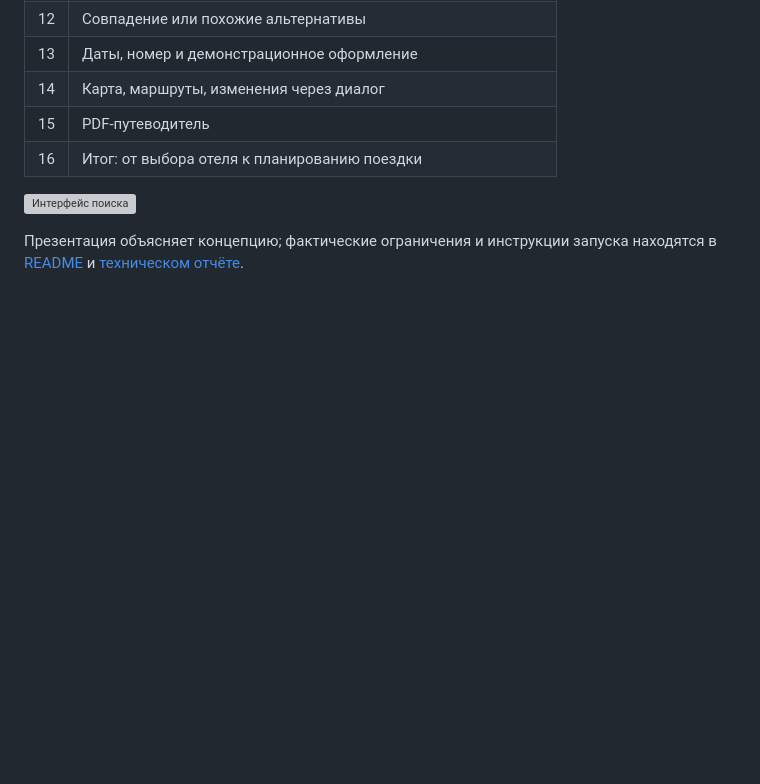
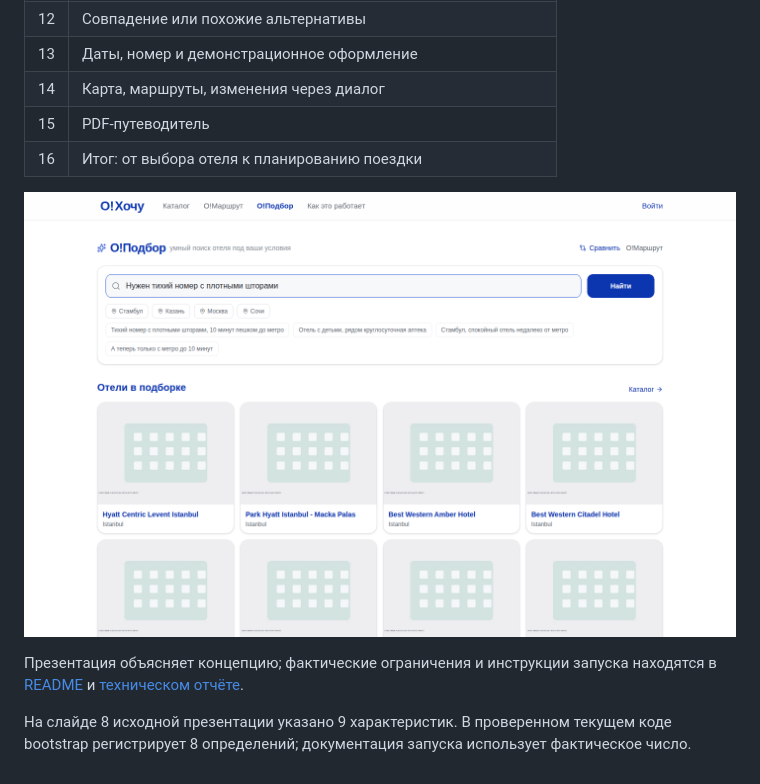
Before and after one commit to judogaaa/vera-labs-traveltech, a Markdown page: docs/PRESENTATION_OVERVIEW.md, the part around the change. Drawn GitHub-style; pictures changed too: docs/screenshots/hotel-intelligence-desktop.png (added); blank space fills up the shorter version; grey boxes are pictures that could not be loaded.

```diff
--- a/docs/PRESENTATION_OVERVIEW.md
+++ b/docs/PRESENTATION_OVERVIEW.md
@@ -21,6 +21,8 @@
 | 15 | PDF-путеводитель |
 | 16 | Итог: от выбора отеля к планированию поездки |
 
-![Интерфейс поиска](../README.md)
+![Интерфейс публичного демо](screenshots/hotel-intelligence-desktop.png)
 
 Презентация объясняет концепцию; фактические ограничения и инструкции запуска находятся в [README](../README.md) и [техническом отчёте](OSTROVOK_TECHNICAL_REPORT.md).
+
+На слайде 8 исходной презентации указано 9 характеристик. В проверенном текущем коде bootstrap регистрирует 8 определений; документация запуска использует фактическое число.
```
Also changed, not shown: README.md (+8 -0 lines), docs/VALIDATION.md (+2 -0 lines), docs/screenshots/hotel-intelligence-mobile.png (added), docs/screenshots/smoke-home.png (added), docs/screenshots/smoke-oh-route.png (added).
